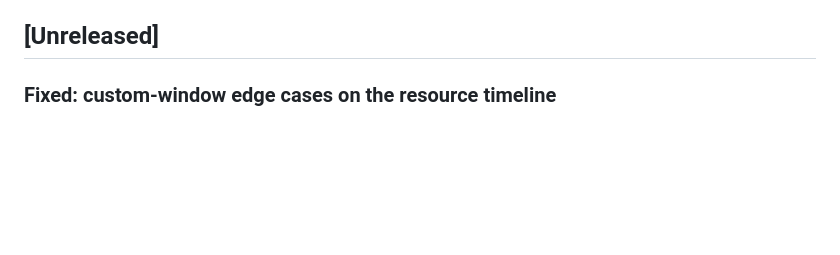
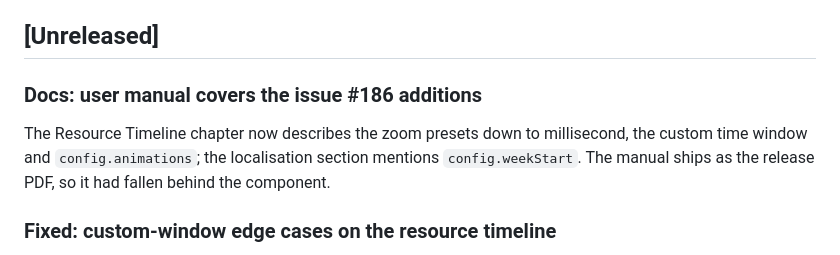
Before and after one commit to Mustry-Solutions/mustry-perspective-component-module, a Markdown page: CHANGELOG.md, the part around the change. Drawn GitHub-style; blank space fills up the shorter version.

```diff
--- a/CHANGELOG.md
+++ b/CHANGELOG.md
@@ -7,6 +7,12 @@ semver. **Pre-1.0, the prop schemas may still change** — the CI schema guard
 deliberate decision, never an accident.
 
 ## [Unreleased]
+
+### Docs: user manual covers the issue #186 additions
+The Resource Timeline chapter now describes the zoom presets down to
+millisecond, the custom time window and `config.animations`; the
+localisation section mentions `config.weekStart`. The manual ships as the
+release PDF, so it had fallen behind the component.
 
 ### Fixed: custom-window edge cases on the resource timeline
 A `state.windowStart`/`windowEnd` number outside the range a date can hold
```
Also changed, not shown: docs/user_manual.md (+15 -2 lines).
